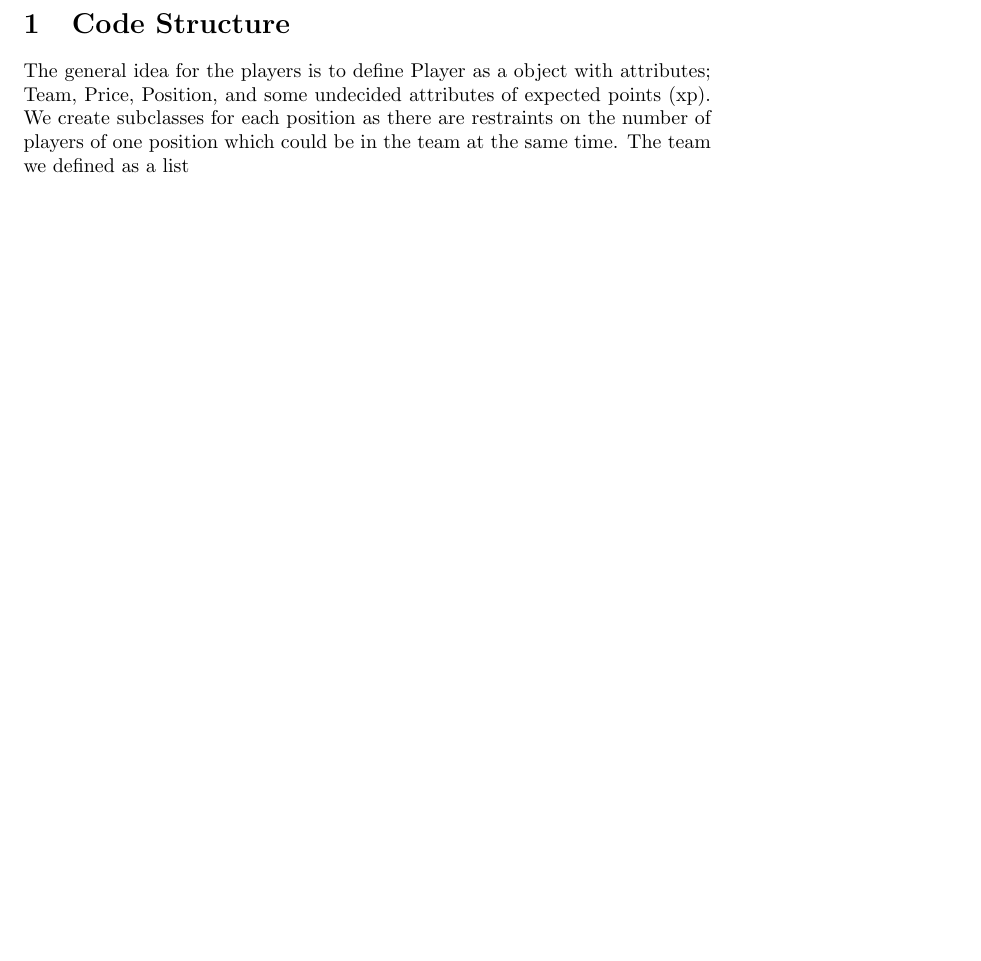
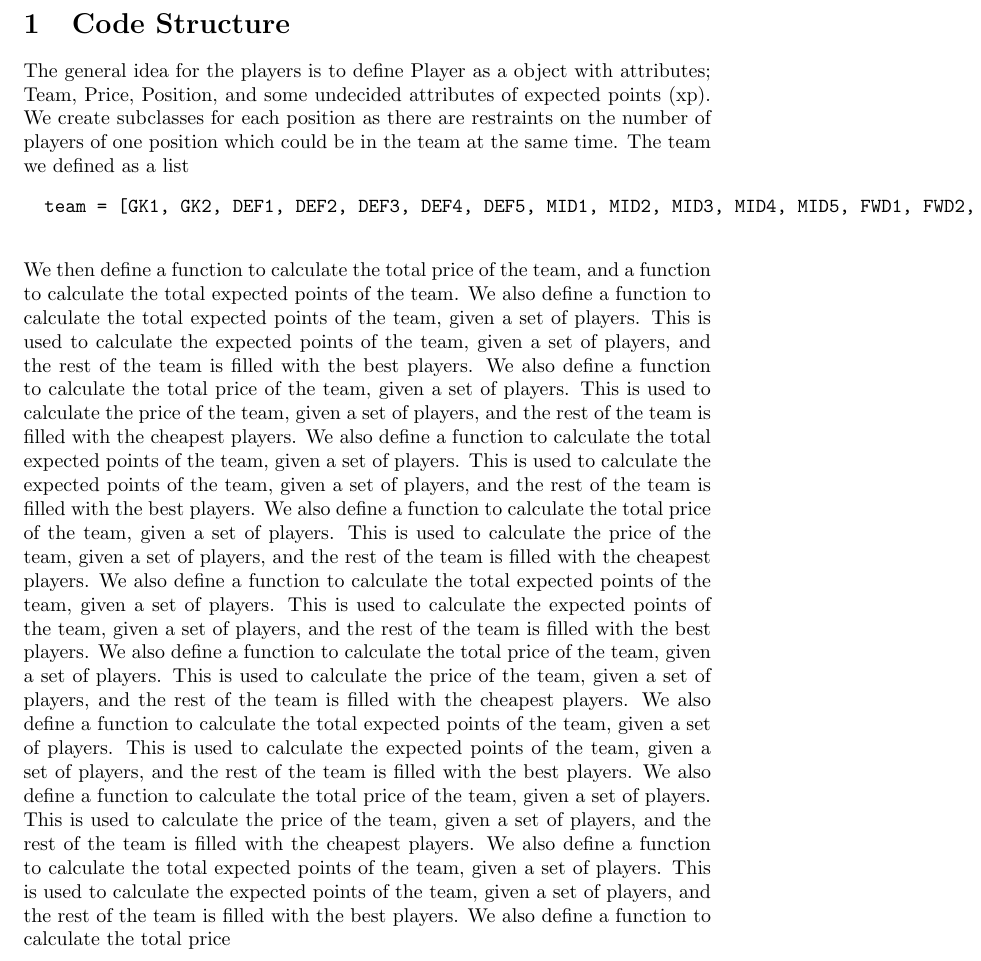
Before and after one commit to seskje/seskje, a LaTeX document (fpl bot/documentation.tex): part of page 2 of 2, cut so that both start at the same text, the shorter picture padded with empty space. Compiled offline with pdfLaTeX.

Commit message:
Update documentation.tex

```diff
--- a/fpl bot/documentation.tex
+++ b/fpl bot/documentation.tex
@@ -18,4 +18,8 @@
 	\pb
 		\section{Code Structure}
 		The general idea for the players is to define Player as a object with attributes; Team, Price, Position, and some undecided attributes of expected points (xp). We create subclasses for each position as there are restraints on the number of players of one position which could be in the team at the same time. The team we defined as a list
+		\begin{verbatim}
+		team = [GK1, GK2, DEF1, DEF2, DEF3, DEF4, DEF5, MID1, MID2, MID3, MID4, MID5, FWD1, FWD2, FWD3]
+		\end{verbatim}
+		We then define a function to calculate the total price of the team, and a function to calculate the total expected points of the team. We also define a function to calculate the total expected points of the team, given a set of players. This is used to calculate the expected points of the team, given a set of players, and the rest of the team is filled with the best players. We also define a function to calculate the total price of the team, given a set of players. This is used to calculate the price of the team, given a set of players, and the rest of the team is filled with the cheapest players. We also define a function to calculate the total expected points of the team, given a set of players. This is used to calculate the expected points of the team, given a set of players, and the rest of the team is filled with the best players. We also define a function to calculate the total price of the team, given a set of players. This is used to calculate the price of the team, given a set of players, and the rest of the team is filled with the cheapest players. We also define a function to calculate the total expected points of the team, given a set of players. This is used to calculate the expected points of the team, given a set of players, and the rest of the team is filled with the best players. We also define a function to calculate the total price of the team, given a set of players. This is used to calculate the price of the team, given a set of players, and the rest of the team is filled with the cheapest players. We also define a function to calculate the total expected points of the team, given a set of players. This is used to calculate the expected points of the team, given a set of players, and the rest of the team is filled with the best players. We also define a function to calculate the total price of the team, given a set of players. This is used to calculate the price of the team, given a set of players, and the rest of the team is filled with the cheapest players. We also define a function to calculate the total expected points of the team, given a set of players. This is used to calculate the expected points of the team, given a set of players, and the rest of the team is filled with the best players. We also define a function to calculate the total price
 \end{document}
```
